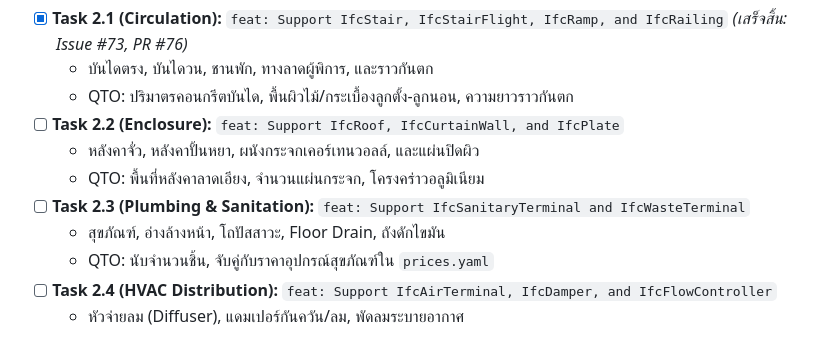
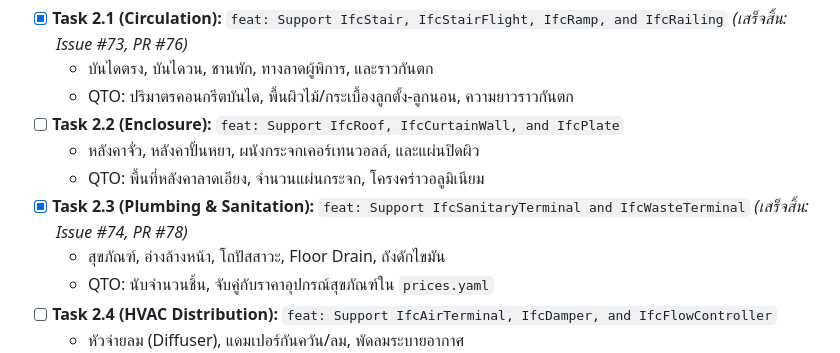
Before and after one commit to PRIDA-TAKON/debim, a Markdown page: docs/ROADMAP_IFC_800.md, the part around the change. Drawn GitHub-style.

Commit message:
docs: mark Task 2.3 completed in roadmap

```diff
--- a/docs/ROADMAP_IFC_800.md
+++ b/docs/ROADMAP_IFC_800.md
@@ -137,7 +137,7 @@ my_project/
 - [ ] **Task 2.2 (Enclosure):** `feat: Support IfcRoof, IfcCurtainWall, and IfcPlate`
   - หลังคาจั่ว, หลังคาปั้นหยา, ผนังกระจกเคอร์เทนวอลล์, และแผ่นปิดผิว
   - QTO: พื้นที่หลังคาลาดเอียง, จำนวนแผ่นกระจก, โครงคร่าวอลูมิเนียม
-- [ ] **Task 2.3 (Plumbing & Sanitation):** `feat: Support IfcSanitaryTerminal and IfcWasteTerminal`
+- [x] **Task 2.3 (Plumbing & Sanitation):** `feat: Support IfcSanitaryTerminal and IfcWasteTerminal` *(เสร็จสิ้น: Issue #74, PR #78)*
   - สุขภัณฑ์, อ่างล้างหน้า, โถปัสสาวะ, Floor Drain, ถังดักไขมัน
   - QTO: นับจำนวนชิ้น, จับคู่กับราคาอุปกรณ์สุขภัณฑ์ใน `prices.yaml`
 - [ ] **Task 2.4 (HVAC Distribution):** `feat: Support IfcAirTerminal, IfcDamper, and IfcFlowController`
```
